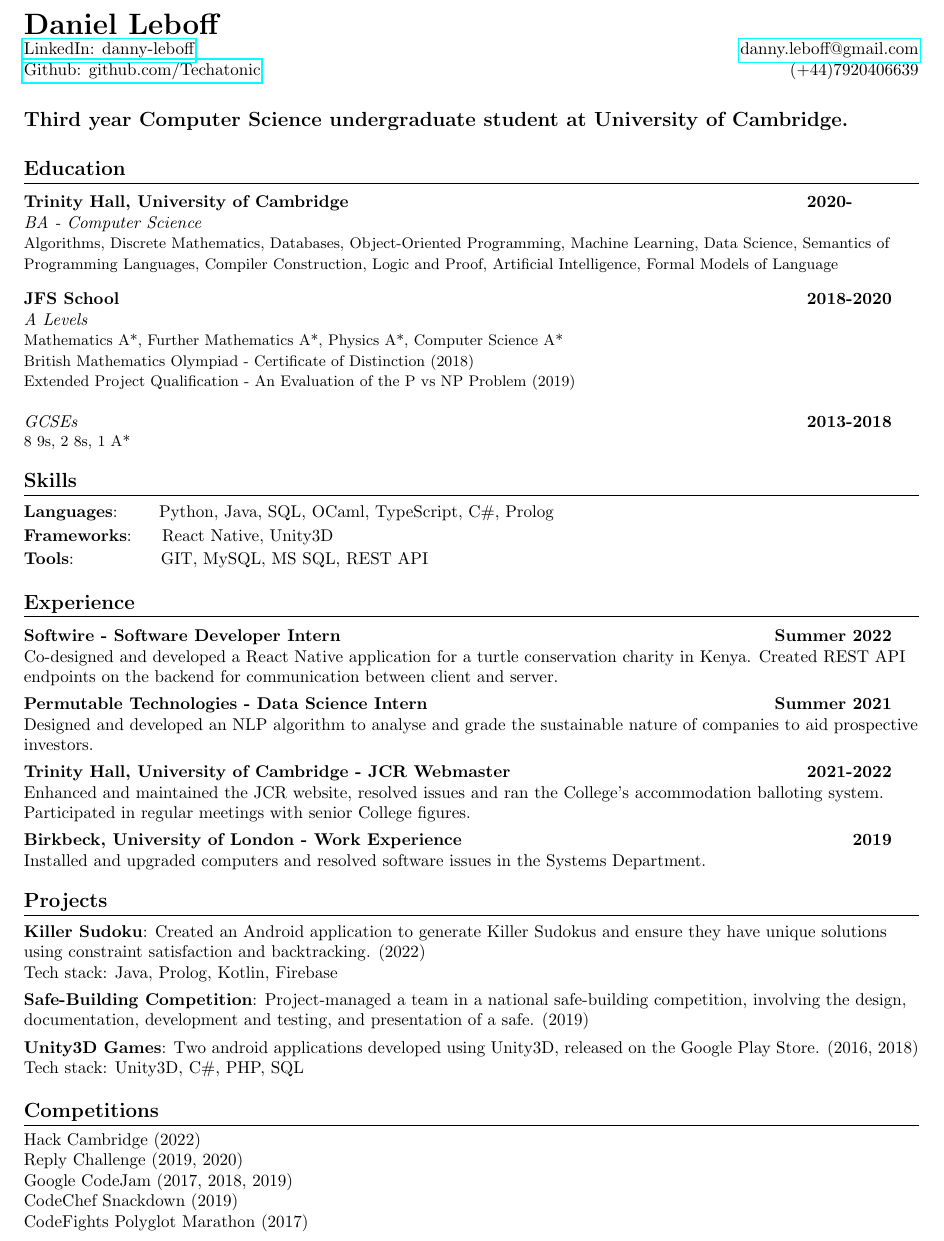
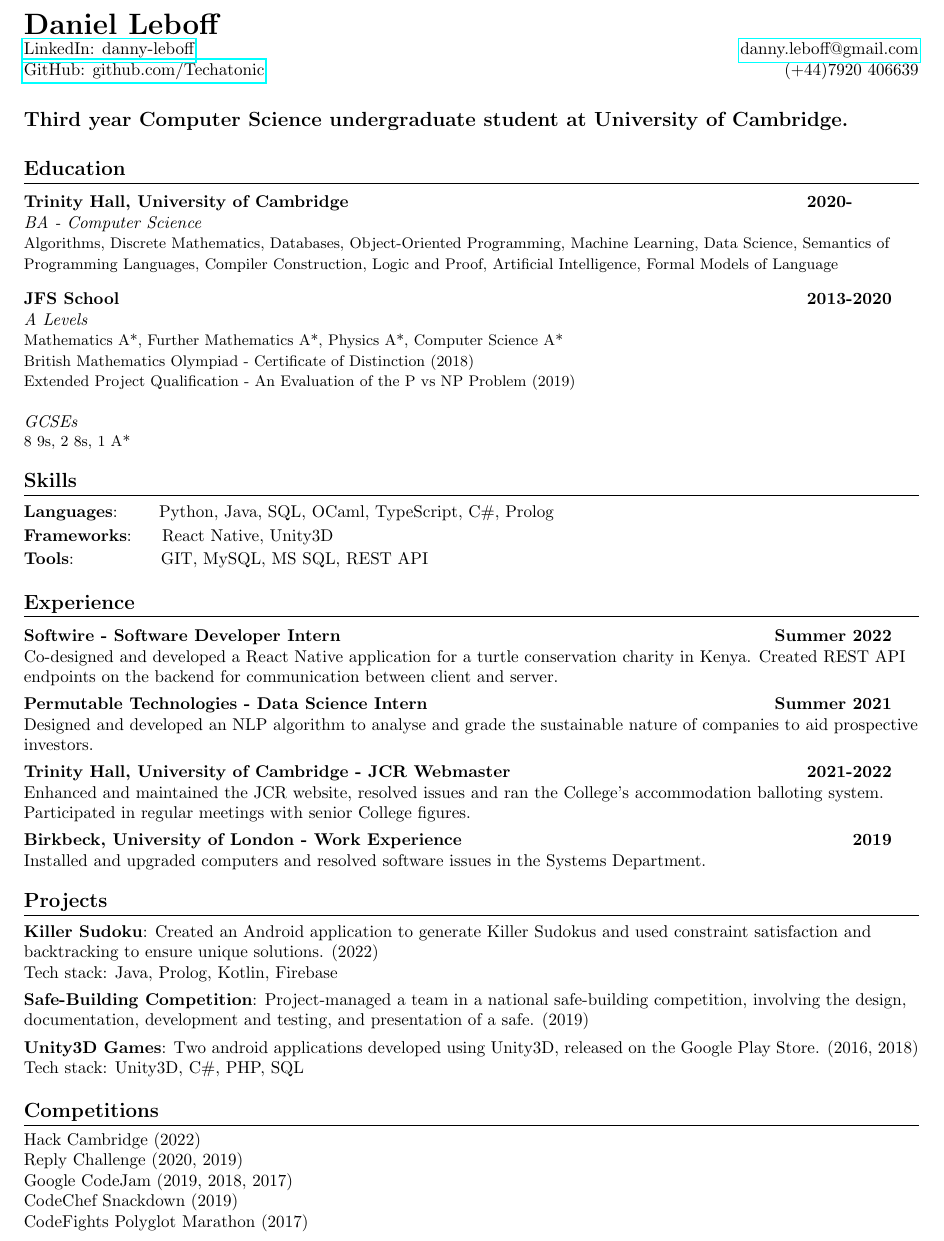
Before and after one commit to Techatonic/CV, a LaTeX document (main.tex): part of the page, cut so that both start at the same text. Compiled offline with pdfLaTeX.

Commit message:
Update CV pdf and source

```diff
--- a/main.tex
+++ b/main.tex
@@ -78,7 +78,7 @@
 \begin{tabular*}{\textwidth}{l@{\extracolsep{\fill}}r}
   \textbf{{\LARGE Daniel Leboff}}\\
   \href{https://linkedin.com/in/danny-leboff}{LinkedIn: danny-leboff} & \href{mailto:}{danny.leboff@gmail.com} \\
-  \href{https://github.com/Techatonic}{Github: github.com/Techatonic} & (+44)7920406639 \\
+  \href{https://github.com/Techatonic}{GitHub: github.com/Techatonic} & (+44)7920 406639 \\
   \vspace{5pt}
 \end{tabular*}
 \\
@@ -93,7 +93,7 @@
       {\small\newline{} Algorithms, Discrete Mathematics, Databases, Object-Oriented Programming, Machine Learning, Data Science, Semantics of Programming Languages, Compiler Construction, Logic and Proof, Artificial Intelligence, Formal Models of Language}
       \vspace{7pt}
       \resumeSubheading
-      {JFS School}{2018-2020}
+      {JFS School}{2013-2020}
       {A Levels}{}
       {
         \small
@@ -103,7 +103,7 @@
       }
       \begin{tabular*}{0.97\textwidth}{l@{\extracolsep{\fill}}r}
         \\
-        \textit{GCSEs} & \textbf{2013-2018}\\
+        \textit{GCSEs} & {} \\
       \end{tabular*}
       { \small\newline{} 8 9s, 2 8s, 1 A*}
 \vspace{5pt}
@@ -132,7 +132,7 @@
 \section{\textbf{Projects}}
 \vspace{2pt}
 \resumeItem{Killer Sudoku}
-{Created an Android application to generate Killer Sudokus and ensure they have unique solutions using constraint satisfaction and backtracking. (2022) \\ Tech stack: Java, Prolog, Kotlin, Firebase}
+{Created an Android application to generate Killer Sudokus and used constraint satisfaction and backtracking to ensure unique solutions. (2022) \\ Tech stack: Java, Prolog, Kotlin, Firebase}
 \vspace{2pt}
 \resumeItem{Safe-Building Competition}{Project-managed a team in a national safe-building competition, involving the design, documentation, development and testing, and presentation of a safe. (2019)}
 \vspace{2pt}
@@ -142,8 +142,8 @@
 \vspace{5pt}
 \section{\textbf{Competitions}}
      Hack Cambridge (2022) \\
-     Reply Challenge (2019, 2020) \\
-     Google CodeJam (2017, 2018, 2019) \\
+     Reply Challenge (2020, 2019) \\
+     Google CodeJam (2019, 2018, 2017) \\
      CodeChef Snackdown (2019) \\
      CodeFights Polyglot Marathon (2017) \\
 %---------Interests---------------
```
Also changed, not shown: CV.pdf.
